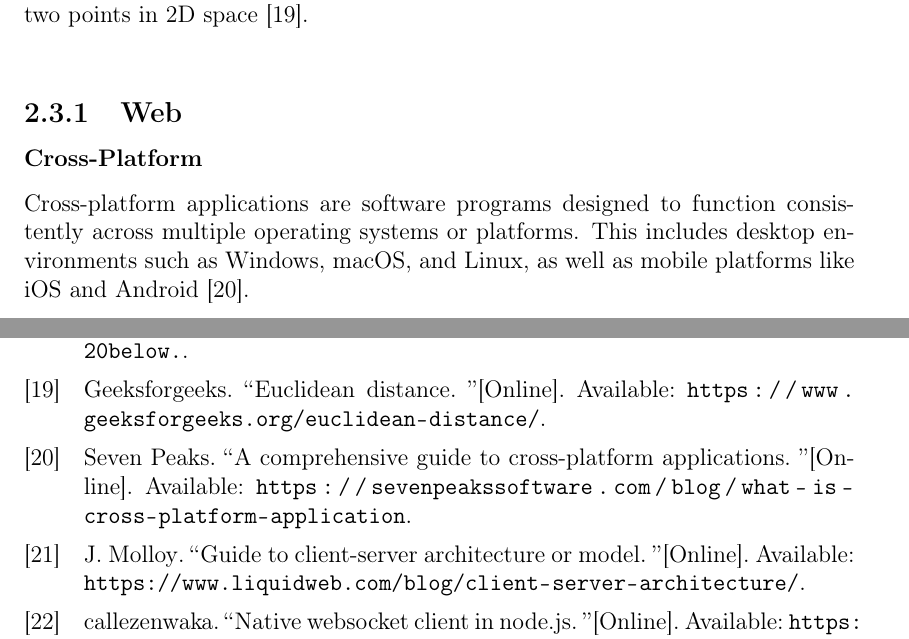
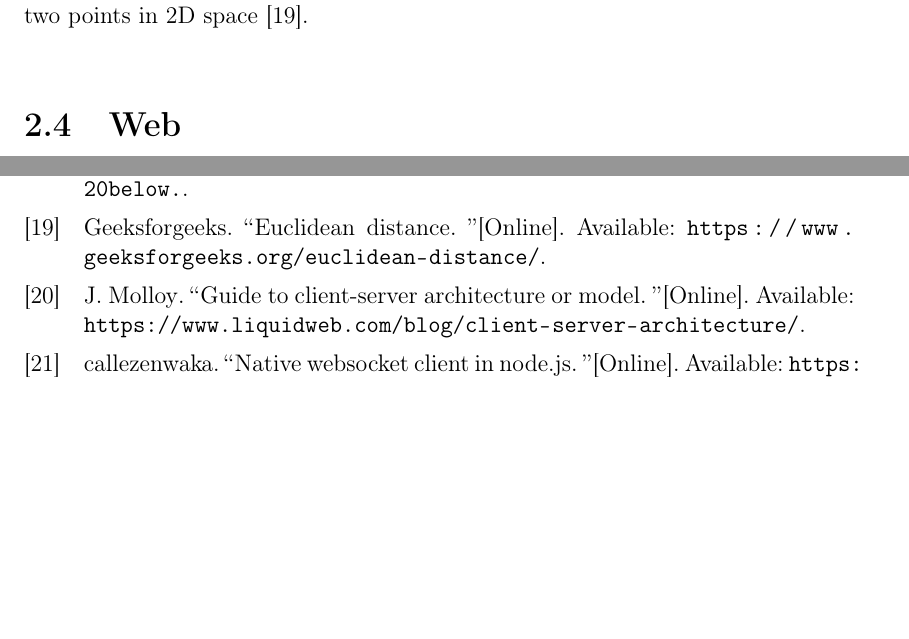
Before and after one commit to bachelor-gruppe-04/documentation, a LaTeX thesis (main.tex, which reads chapters/04-theory.tex): two parts of pages 23 and 65 of 71, joined at a grey line, cut so that both start at the same text, the shorter picture padded with empty space. Compiled offline with pdfLaTeX; TikZ figures are drawn from their code, not taken from saved files.

Commit message:
Changes in cs kommentarer

```diff
--- a/chapters/04-theory.tex
+++ b/chapters/04-theory.tex
@@ -139,13 +139,9 @@ As shown in Figure~\ref{fig:euclidean-distance}, the Euclidean distance represen
 
 
 
-\subsection{Web}
+\section{Web}
 \label{subsec:web}
 
-\subsubsection*{Cross-Platform}
-\label{subsubsec:corss-platform}
-
-Cross-platform applications are software programs designed to function consistently across multiple operating systems or platforms. This includes desktop environments such as Windows, macOS, and Linux, as well as mobile platforms like iOS and Android \cite{sevenpeaks:cross-platform}.
 
 \subsubsection*{Client-Server Architecture}
 \label{subsubsec:client-server}
```
Also changed, not shown: chapters/cs kommentarer.tex (+26 -12 lines).
